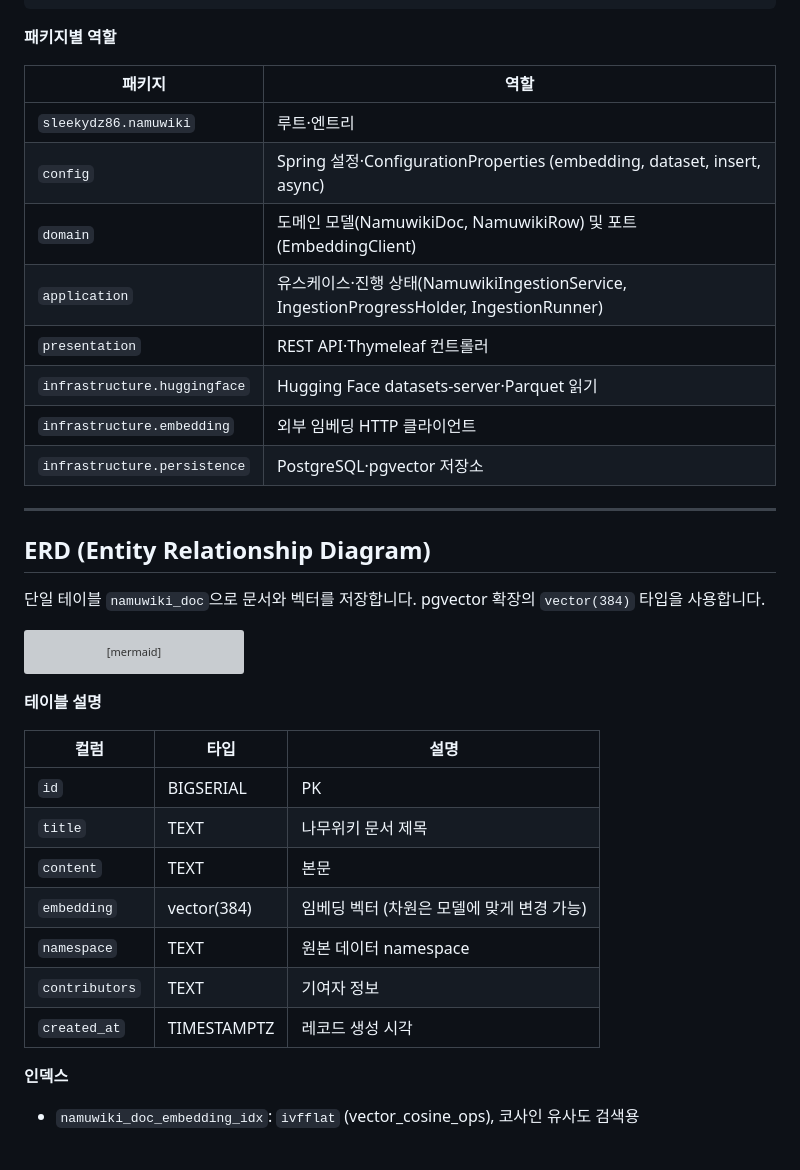
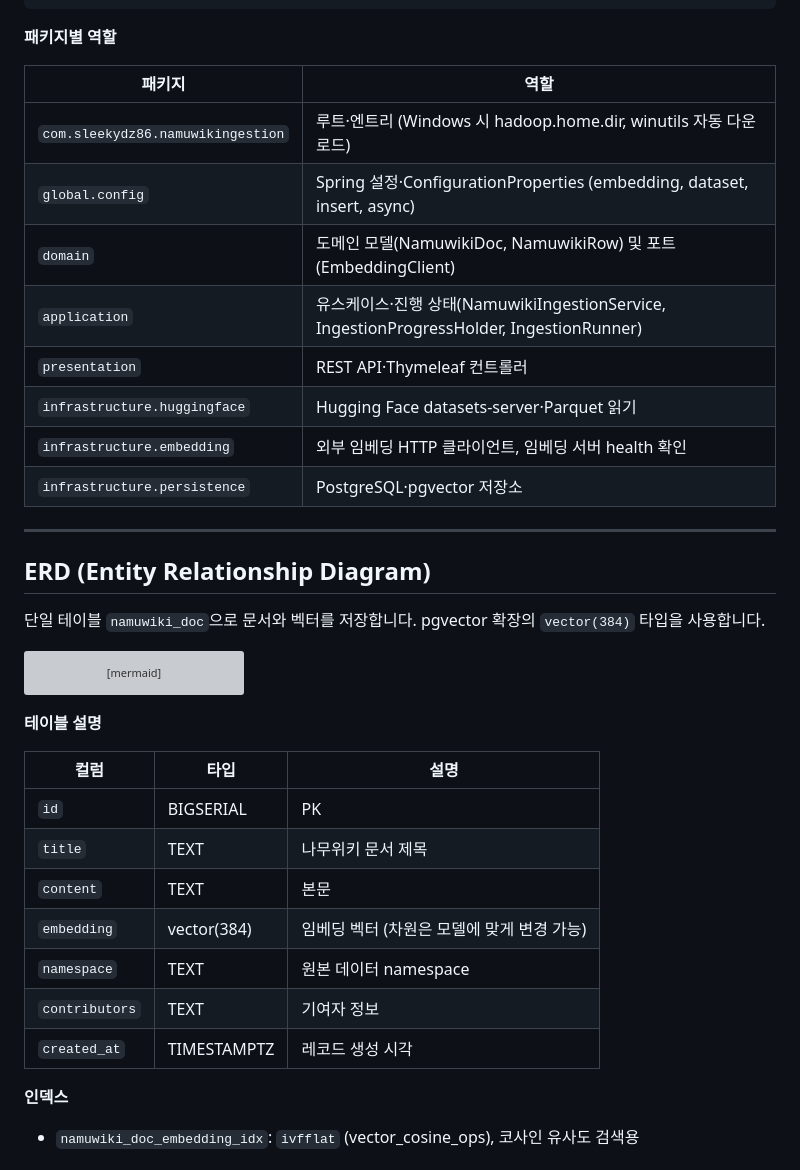
Before and after one commit to skyleedevzero86/namuwikingestion, a Markdown page: README.md, the part around one of its changes. Rendered like a GitHub page; grey boxes are pictures that could not be loaded.

```diff
--- a/README.md
+++ b/README.md
@@ -85,16 +67,16 @@ namuwiki-ingestion/
 
 **패키지별 역할**
 
-| 패키지 | 역할 |
-|--------|------|
-| `sleekydz86.namuwiki` | 루트·엔트리 |
-| `config` | Spring 설정·ConfigurationProperties (embedding, dataset, insert, async) |
-| `domain` | 도메인 모델(NamuwikiDoc, NamuwikiRow) 및 포트(EmbeddingClient) |
-| `application` | 유스케이스·진행 상태(NamuwikiIngestionService, IngestionProgressHolder, IngestionRunner) |
-| `presentation` | REST API·Thymeleaf 컨트롤러 |
-| `infrastructure.huggingface` | Hugging Face datasets-server·Parquet 읽기 |
-| `infrastructure.embedding` | 외부 임베딩 HTTP 클라이언트 |
-| `infrastructure.persistence` | PostgreSQL·pgvector 저장소 |
+| 패키지                            | 역할                                                                                     |
+| --------------------------------- | ---------------------------------------------------------------------------------------- |
+| `com.sleekydz86.namuwikingestion` | 루트·엔트리 (Windows 시 hadoop.home.dir, winutils 자동 다운로드)                         |
+| `global.config`                   | Spring 설정·ConfigurationProperties (embedding, dataset, insert, async)                  |
+| `domain`                          | 도메인 모델(NamuwikiDoc, NamuwikiRow) 및 포트(EmbeddingClient)                           |
+| `application`                     | 유스케이스·진행 상태(NamuwikiIngestionService, IngestionProgressHolder, IngestionRunner) |
+| `presentation`                    | REST API·Thymeleaf 컨트롤러                                                              |
+| `infrastructure.huggingface`      | Hugging Face datasets-server·Parquet 읽기                                                |
+| `infrastructure.embedding`        | 외부 임베딩 HTTP 클라이언트, 임베딩 서버 health 확인                                     |
+| `infrastructure.persistence`      | PostgreSQL·pgvector 저장소                                                               |
 
 ---
 
@@ -117,15 +99,15 @@ erDiagram
 
 **테이블 설명**
 
-| 컬럼 | 타입 | 설명 |
-|------|------|------|
-| `id` | BIGSERIAL | PK |
-| `title` | TEXT | 나무위키 문서 제목 |
-| `content` | TEXT | 본문 |
-| `embedding` | vector(384) | 임베딩 벡터 (차원은 모델에 맞게 변경 가능) |
-| `namespace` | TEXT | 원본 데이터 namespace |
-| `contributors` | TEXT | 기여자 정보 |
-| `created_at` | TIMESTAMPTZ | 레코드 생성 시각 |
+| 컬럼           | 타입        | 설명                                       |
+| -------------- | ----------- | ------------------------------------------ |
+| `id`           | BIGSERIAL   | PK                                         |
+| `title`        | TEXT        | 나무위키 문서 제목                         |
+| `content`      | TEXT        | 본문                                       |
+| `embedding`    | vector(384) | 임베딩 벡터 (차원은 모델에 맞게 변경 가능) |
+| `namespace`    | TEXT        | 원본 데이터 namespace                      |
+| `contributors` | TEXT        | 기여자 정보                                |
+| `created_at`   | TIMESTAMPTZ | 레코드 생성 시각                           |
 
 **인덱스**
 
```
Also changed, not shown: other parts of README.md (+52 -81 lines).
